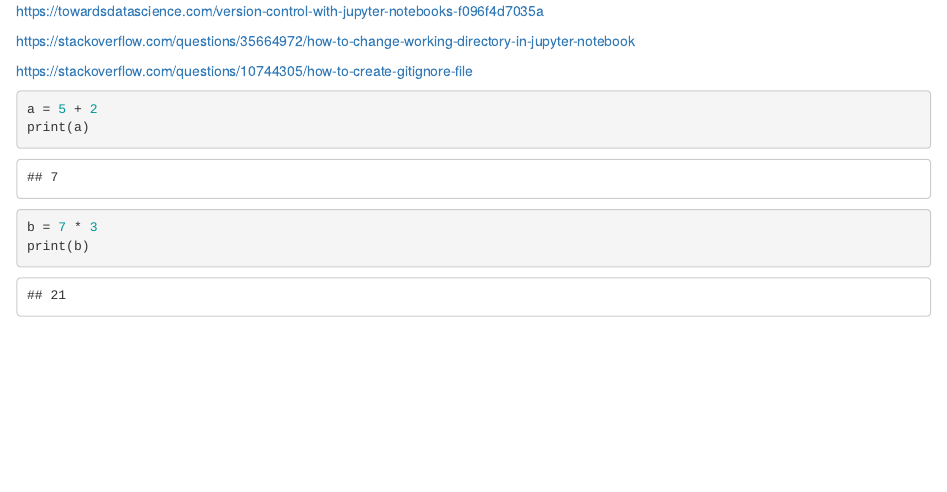
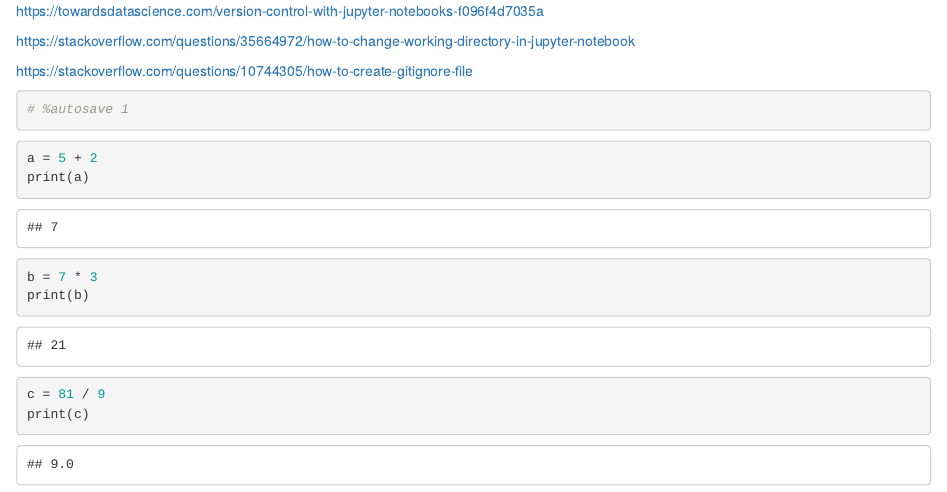
Before and after one commit to abdurrehman11/jupyter-version-control, an R Markdown document (Jupyter_Notebook_Version_Control.Rmd): the page in a window 1100 px wide, from its top. Rendered offline with R 4.5, knitr and Pandoc, with nearby package versions.

Commit message:
added division

````diff
--- a/Jupyter_Notebook_Version_Control.Rmd
+++ b/Jupyter_Notebook_Version_Control.Rmd
@@ -3,7 +3,7 @@ jupyter:
   jupytext:
     text_representation:
       extension: .Rmd
-      format_name: ipynb,Rmd:rmarkdown
+      format_name: rmarkdown
       format_version: '1.1'
       jupytext_version: 1.1.7
   kernelspec:
@@ -19,6 +19,10 @@ https://stackoverflow.com/questions/35664972/how-to-change-working-directory-in-
 https://stackoverflow.com/questions/10744305/how-to-create-gitignore-file
 
 ```{python}
+# %autosave 1
+```
+
+```{python}
 a = 5 + 2
 print(a)
 ```
@@ -29,5 +33,10 @@ print(b)
 ```
 
 ```{python}
+c = 81 / 9
+print(c)
+```
+
+```{python}
 
 ```
````
